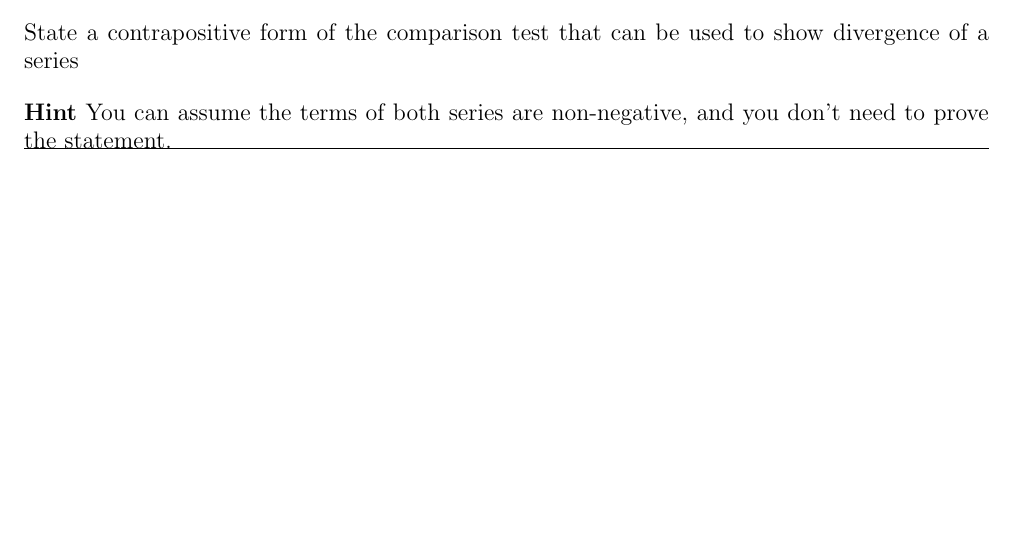
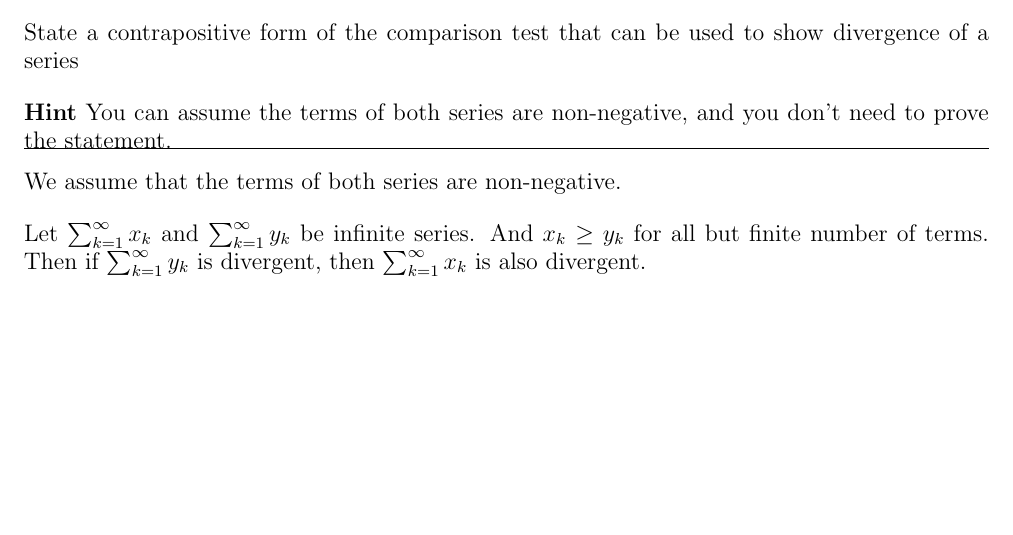
Before and after one commit to ElliottP-13/M-384, a LaTeX problem sheet (HW3/HW3.tex): part of page 5 of 6, cut so that both start at the same text. Compiled offline with pdfLaTeX.

Commit message:
Problem 3???

```diff
--- a/HW3/HW3.tex
+++ b/HW3/HW3.tex
@@ -98,8 +98,12 @@ State a contrapositive form of the comparison test that can be used to show dive
 \textbf{Hint} You can assume the terms of both series are non-negative, and you don't need to prove the statement.
 
 
+\hrule
 
-\hrule
+We assume that the terms of both series are non-negative.
+
+Let $\sum_{k=1} ^\infty x_k$ and $\sum_{k=1} ^\infty y_k$ be infinite series. And $x_k \geq y_k$ for all but finite number of terms.
+Then if $\sum_{k=1} ^\infty y_k$ is divergent, then $\sum_{k=1} ^\infty x_k$ is also divergent.
 
 
 
```
Also changed, not shown: HW3/HW3.pdf.
